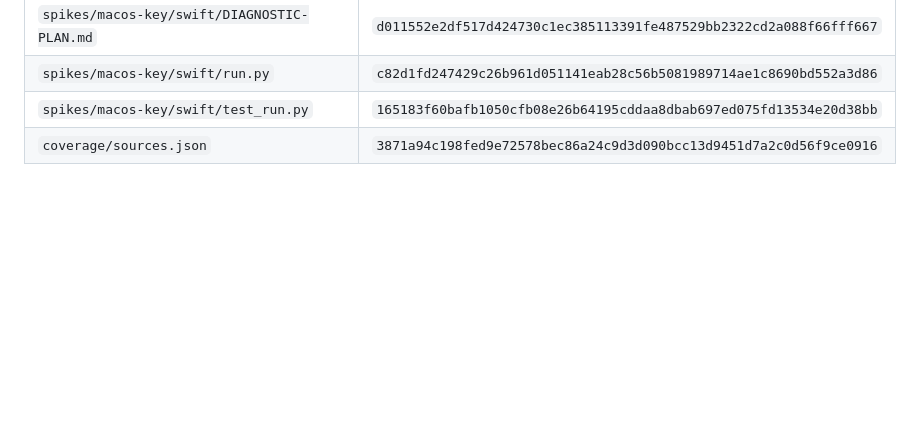
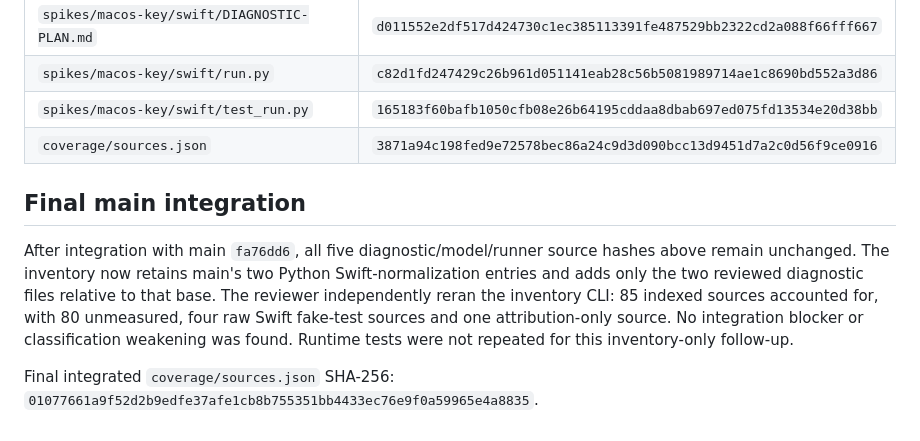
Before and after one commit to vollmachtio/vollmacht, a Markdown page: docs/reviews/P04b-diagnostic-plan.md, the part around the change. Drawn GitHub-style; blank space fills up the shorter version.

Commit message:
docs: record final diagnostic inventory integration review

```diff
--- a/docs/reviews/P04b-diagnostic-plan.md
+++ b/docs/reviews/P04b-diagnostic-plan.md
@@ -35,3 +35,9 @@ The runner adds a third fake executable compiled only from the two diagnostic fi
 | `spikes/macos-key/swift/run.py` | `c82d1fd247429c26b961d051141eab28c56b5081989714ae1c8690bd552a3d86` |
 | `spikes/macos-key/swift/test_run.py` | `165183f60bafb1050cfb08e26b64195cddaa8dbab697ed075fd13534e20d38bb` |
 | `coverage/sources.json` | `3871a94c198fed9e72578bec86a24c9d3d090bcc13d9451d7a2c0d56f9ce0916` |
+
+## Final main integration
+
+After integration with main `fa76dd6`, all five diagnostic/model/runner source hashes above remain unchanged. The inventory now retains main's two Python Swift-normalization entries and adds only the two reviewed diagnostic files relative to that base. The reviewer independently reran the inventory CLI: 85 indexed sources accounted for, with 80 unmeasured, four raw Swift fake-test sources and one attribution-only source. No integration blocker or classification weakening was found. Runtime tests were not repeated for this inventory-only follow-up.
+
+Final integrated `coverage/sources.json` SHA-256: `01077661a9f52d2b9edfe37afe1cb8b755351bb4433ec76e9f0a59965e4a8835`.
```
